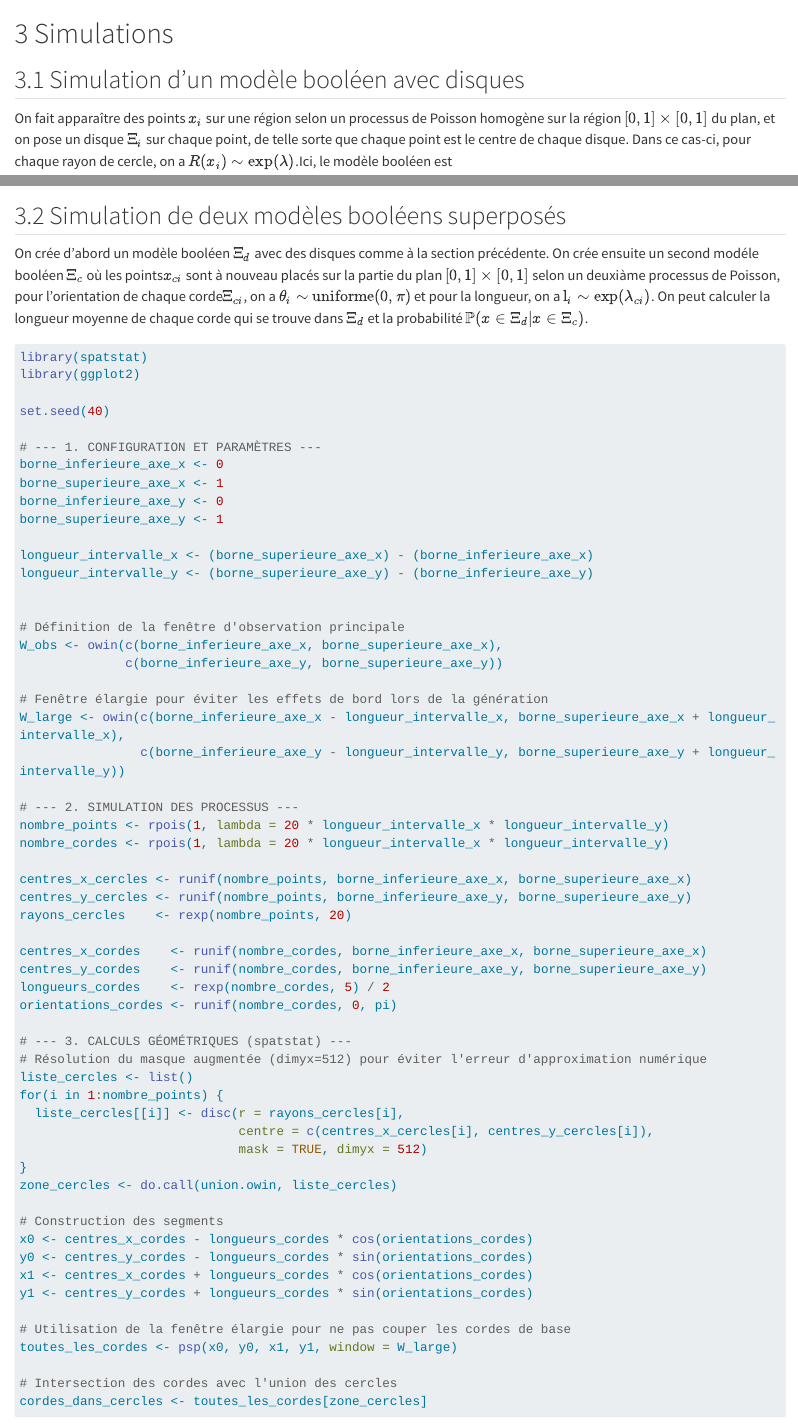
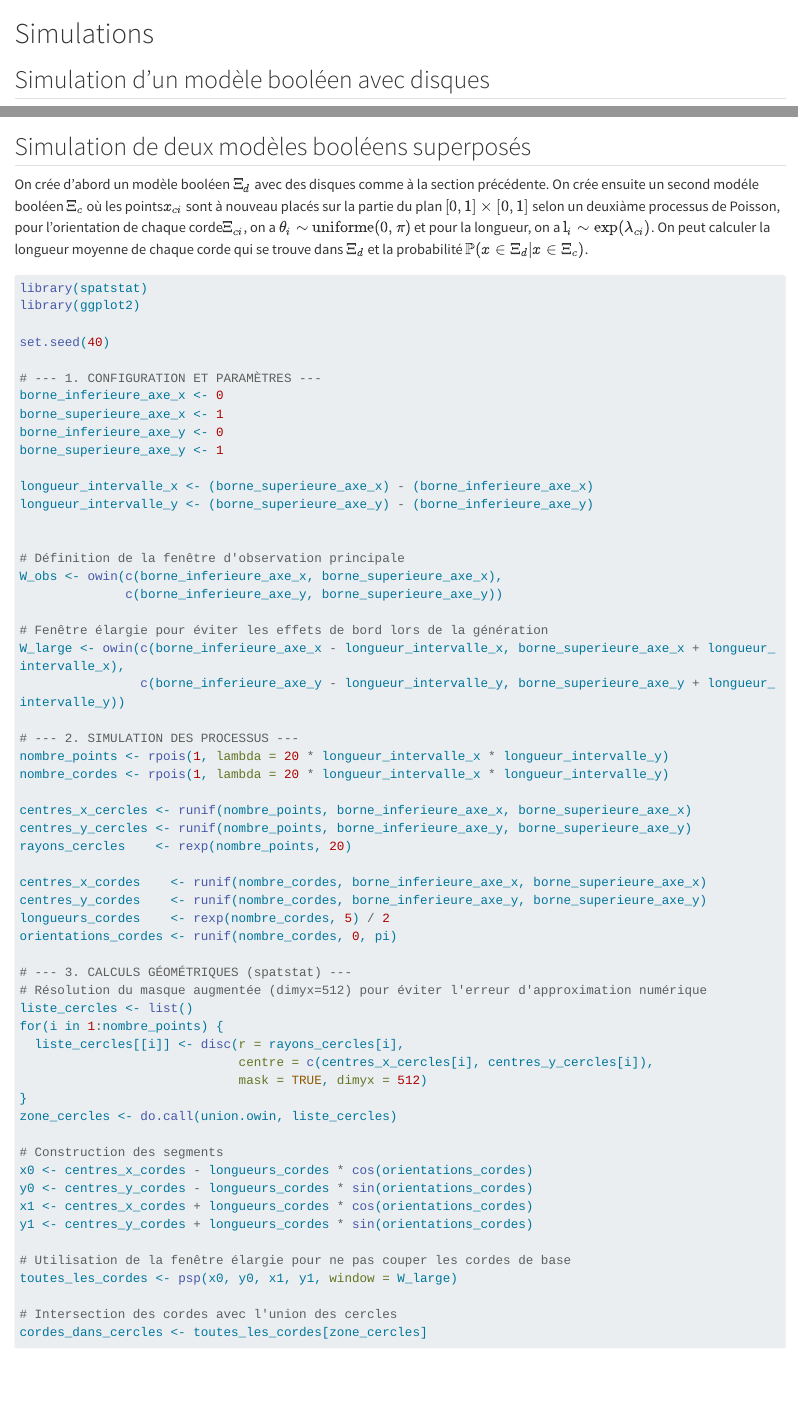
Before and after one commit to jusdethomaste/feux_thomas, a Quarto document (03-simulations.qmd): the page in a window 1100 px wide, from its top, and a second part further down, joined at a grey line. Rendered offline with R 4.5, knitr and Pandoc in place of Quarto, with nearby package versions; some code elsewhere in the file could not run offline; long lines of code are wrapped.

Commit message:
ça marche ça marche

````diff
--- a/03-simulations.qmd
+++ b/03-simulations.qmd
@@ -1,4 +1,4 @@
-# 3 Simulations
+# Simulations
 
 ```{r}
 #| label: setup-sim
@@ -7,7 +7,7 @@
 library(ggplot2)
 ```
 
-## 3.1 Simulation d'un modèle booléen avec disques
+## Simulation d'un modèle booléen avec disques
 
 
 On fait apparaître des points $x_i$ sur une région selon un processus de Poisson homogène sur la région $[0,1] \times [0,1]$ du plan, et on pose un disque $\Xi_i$ sur chaque point, de telle sorte que chaque point est le centre de chaque disque. Dans ce cas-ci, pour chaque rayon de cercle, on a $R(x_i) \sim \text{exp}(\lambda)$.Ici, le modèle booléen est $$ \Xi= \cup_{i  \in I}( \Xi_i \oplus x_i).$$
@@ -81,7 +81,7 @@
   theme_minimal()
 ```
 
-## 3.2 Simulation de deux modèles booléens superposés
+## Simulation de deux modèles booléens superposés
 
 On crée d'abord un modèle booléen $\Xi_d$ avec des disques comme à la section précédente. On crée ensuite un second modéle booléen $\Xi_c$ où les points$x_{ci}$ sont à nouveau placés sur la partie du plan $[0,1] \times [0,1]$ selon un deuxiàme processus de Poisson, pour l'orientation de chaque corde$\Xi_{ci}$, on a $\theta_i \sim  \text{uniforme}(0, \pi)$ et pour la longueur, on a $\mathscr{l}_i \sim \text{exp}( \lambda_{ci})$. On peut calculer la longueur moyenne de chaque corde qui se trouve dans $\Xi_d$ et la probabilité $\mathbb{P}(x \in \Xi_d  \vert x \in \Xi_c)$.
 
````
